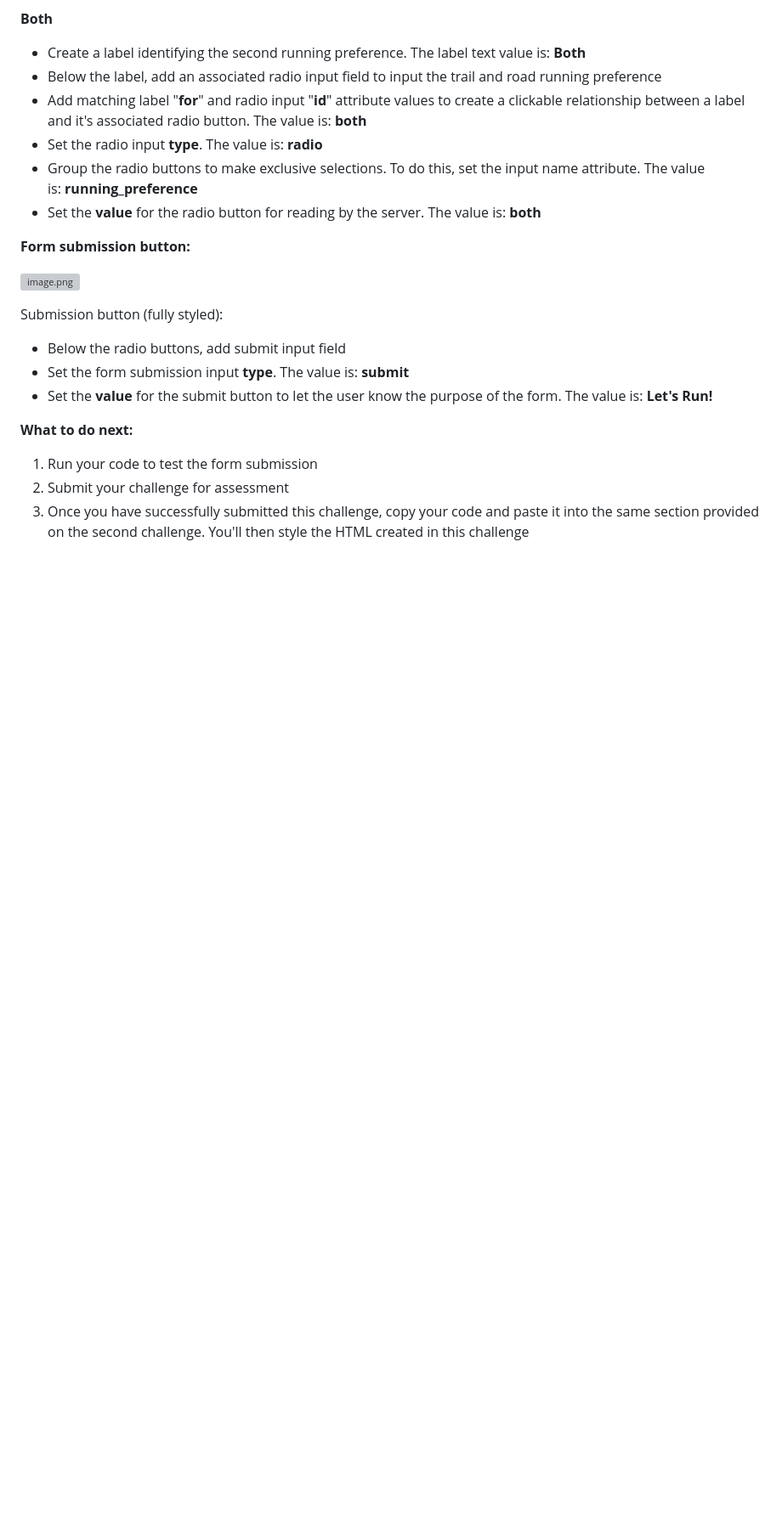
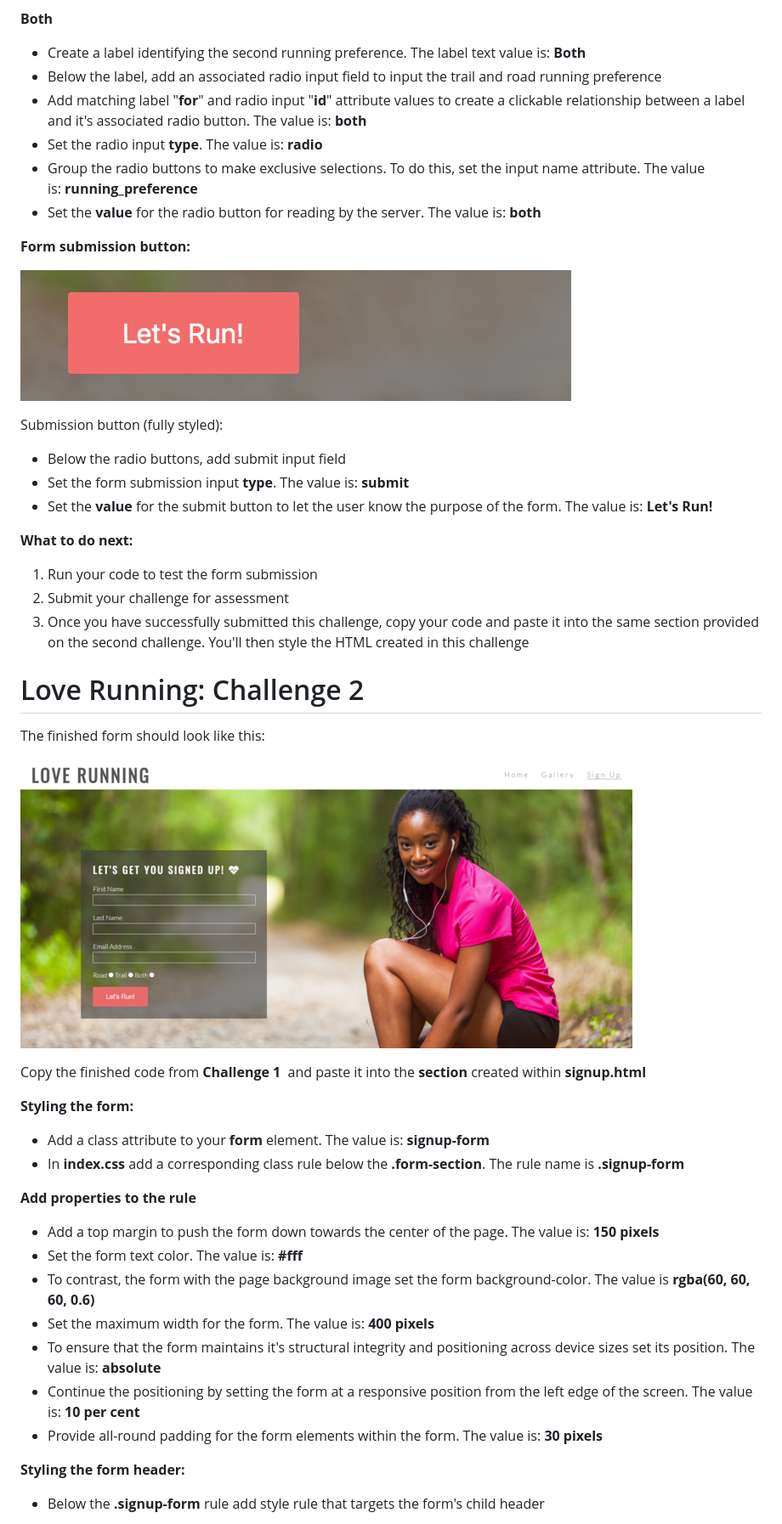
Before and after one commit to sscales-dev/love-running-challenge, a Markdown page: README.md, the part around the change printed below. Shown: that part at 85% size. GitHub-like rendering; pictures changed too: assets/images/lrc5.png (added); blank space fills up the shorter version; grey boxes are pictures that could not be loaded.

Commit message:
add love running challenge 2

```diff
--- a/README.md
+++ b/README.md
@@ -80,7 +80,7 @@ Running preferences:
 
 **Form submission button:**
 
-![image.png](attachment:6ee5ae98-8061-4187-96d1-b0c718f77bbc:image.png)
+![image.png](/assets/images/lrc4.png)
 
 Submission button (fully styled):
 
@@ -93,3 +93,31 @@ Submission button (fully styled):
 1. Run your code to test the form submission
 2. Submit your challenge for assessment
 3. Once you have successfully submitted this challenge, copy your code and paste it into the same section provided on the second challenge. You'll then style the HTML created in this challenge
+
+# Love Running: Challenge 2
+
+The finished form should look like this:
+
+![Love Running Signup Form](/assets/images/lrc5.png)
+
+Copy the finished code from **Challenge 1**  and paste it into the **section** created within **signup.html**
+
+**Styling the form:**
+
+- Add a class attribute to your **form** element. The value is: **signup-form**
+- In **index.css** add a corresponding class rule below the **.form-section**. The rule name is **.signup-form**
+
+**Add properties to the rule**
+
+- Add a top margin to push the form down towards the center of the page. The value is: **150 pixels**
+- Set the form text color. The value is: **#fff**
+- To contrast, the form with the page background image set the form background-color. The value is **rgba(60, 60, 60, 0.6)**
+- Set the maximum width for the form. The value is: **400 pixels**
+- To ensure that the form maintains it's structural integrity and positioning across device sizes set its position. The value is: **absolute**
+- Continue the positioning by setting the form at a responsive position from the left edge of the screen. The value is: **10 per cent**
+- Provide all-round padding for the form elements within the form. The value is: **30 pixels**
+
+**Styling the form header:**
+
+- Below the **.signup-form** rule add style rule that targets the form's child header
+
```
Also changed, not shown: other parts of README.md (+66 -3 lines), 4 other files.
